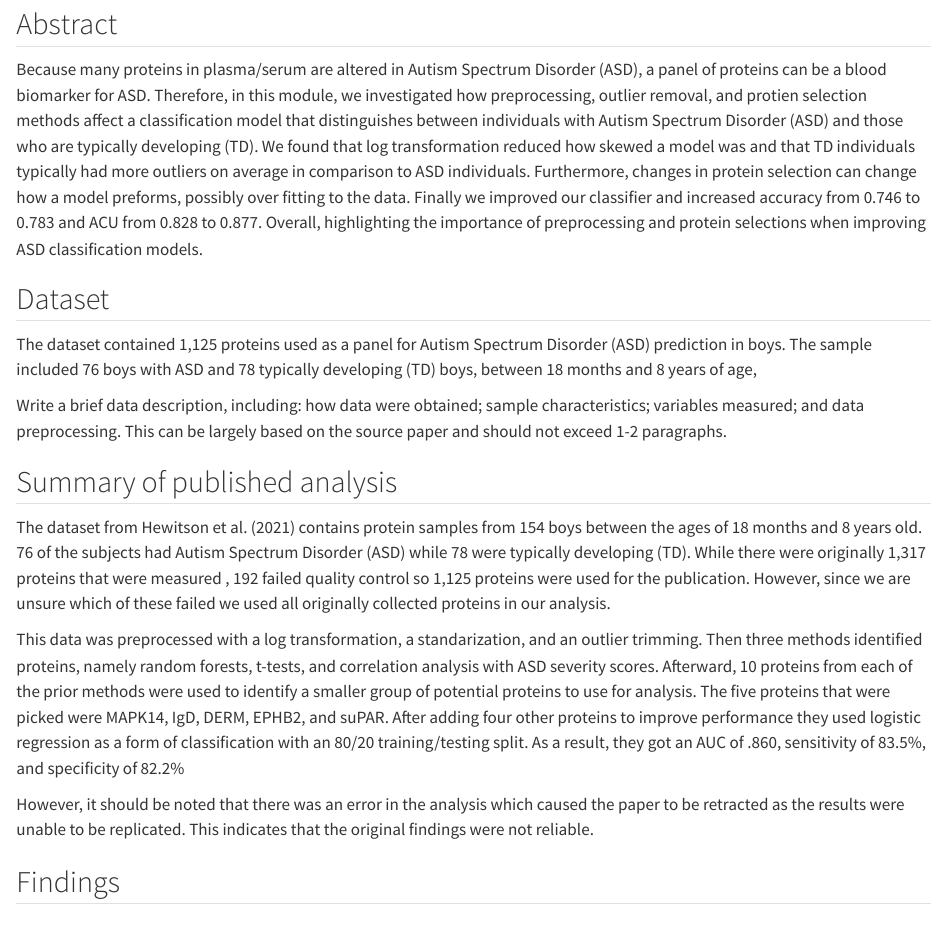
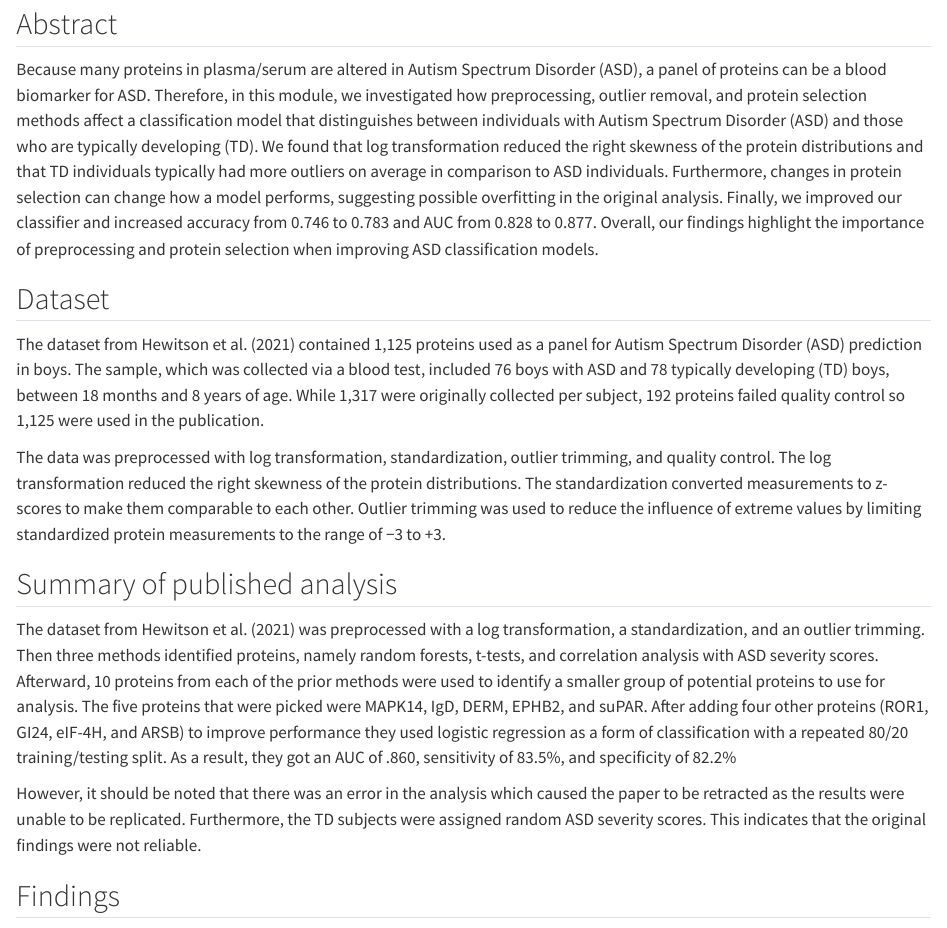
Before and after one commit to pstat-197a-fall2026/module1-biomarker-main-team13, a Quarto document (results/report.qmd): the page in a window 1100 px wide, from 150 px down. Rendered offline with R 4.5, knitr and Pandoc in place of Quarto, with nearby package versions.

Commit message:
updated abstract, dataset, and summary of published analysis

```diff
--- a/results/report.qmd
+++ b/results/report.qmd
@@ -26,23 +26,19 @@ library(tidyverse)
 
 ## Abstract
 
-Because many proteins in plasma/serum are altered in Autism Spectrum Disorder (ASD), a panel of proteins can be a blood biomarker for ASD. Therefore, in this module, we investigated how preprocessing, outlier removal, and protien selection methods affect a classification model that distinguishes between individuals with Autism Spectrum Disorder (ASD) and those who are typically developing (TD). We found that log transformation reduced how skewed a model was and that TD individuals typically had more outliers on average in comparison to ASD individuals. Furthermore, changes in protein selection can change how a model preforms, possibly over fitting to the data. Finally we improved our classifier and increased accuracy from 0.746 to 0.783 and ACU from 0.828 to 0.877. Overall, highlighting the importance of preprocessing and protein selections when improving ASD classification models.
+Because many proteins in plasma/serum are altered in Autism Spectrum Disorder (ASD), a panel of proteins can be a blood biomarker for ASD. Therefore, in this module, we investigated how preprocessing, outlier removal, and protein selection methods affect a classification model that distinguishes between individuals with Autism Spectrum Disorder (ASD) and those who are typically developing (TD). We found that log transformation reduced the right skewness of the protein distributions and that TD individuals typically had more outliers on average in comparison to ASD individuals. Furthermore, changes in protein selection can change how a model performs, suggesting possible overfitting in the original analysis. Finally, we improved our classifier and increased accuracy from 0.746 to 0.783 and AUC from 0.828 to 0.877. Overall, our findings highlight the importance of preprocessing and protein selection when improving ASD classification models.
 
 ## Dataset
 
-The dataset contained 1,125 proteins used as a panel for Autism Spectrum Disorder (ASD) prediction in boys. The sample included 76 boys with ASD and 78 typically developing (TD) boys, between 18 months and 8 years of age,
+The dataset from Hewitson et al. (2021) contained 1,125 proteins used as a panel for Autism Spectrum Disorder (ASD) prediction in boys. The sample, which was collected via a blood test, included 76 boys with ASD and 78 typically developing (TD) boys, between 18 months and 8 years of age. While 1,317 were originally collected per subject, 192 proteins failed quality control so 1,125 were used in the publication.
 
-Write a brief data description, including: how data were obtained; sample characteristics; variables measured; and data preprocessing. This can be largely based on the source paper and should not exceed 1-2 paragraphs.
+The data was preprocessed with log transformation, standardization, outlier trimming, and quality control. The log transformation reduced the right skewness of the protein distributions. The standardization converted measurements to z-scores to make them comparable to each other. Outlier trimming was used to reduce the influence of extreme values by limiting standardized protein measurements to the range of −3 to +3.
 
 ## Summary of published analysis
 
-The dataset from Hewitson et al. (2021) contains protein samples from 154 boys between the ages of 18 months and 8 years old. 76 of the subjects had Autism Spectrum Disorder (ASD) while 78 were typically developing (TD). While there were originally 1,317 proteins that were measured , 192 failed quality control so 1,125 proteins were used for the publication. However, since we are unsure which of these failed we used all originally collected proteins in our analysis.
+The dataset from Hewitson et al. (2021) was preprocessed with a log transformation, a standardization, and an outlier trimming. Then three methods identified proteins, namely random forests, t-tests, and correlation analysis with ASD severity scores. Afterward, 10 proteins from each of the prior methods were used to identify a smaller group of potential proteins to use for analysis. The five proteins that were picked were MAPK14, IgD, DERM, EPHB2, and suPAR. After adding four other proteins (ROR1, GI24, eIF-4H, and ARSB) to improve performance they used logistic regression as a form of classification with a repeated 80/20 training/testing split. As a result, they got an AUC of .860, sensitivity of 83.5%, and specificity of 82.2%
 
-This data was preprocessed with a log transformation, a standarization, and an outlier trimming. Then three methods identified proteins, namely random forests, t-tests, and correlation analysis with ASD severity scores. Afterward, 10 proteins from each of the prior methods were used to identify a smaller group of potential proteins to use for analysis. The five proteins that were picked were MAPK14, IgD, DERM, EPHB2, and suPAR. After adding four other proteins to improve performance they used logistic regression as a form of classification with an 80/20 training/testing split. As a result, they got an AUC of .860, sensitivity of 83.5%, and specificity of 82.2%
-
-However, it should be noted that there was an error in the analysis which caused the paper to be retracted as the results were unable to be replicated. This indicates that the original findings were not reliable.
-
-###
+However, it should be noted that there was an error in the analysis which caused the paper to be retracted as the results were unable to be replicated. Furthermore, the TD subjects were assigned random ASD severity scores. This indicates that the original findings were not reliable.
 
 ## Findings
 
```
